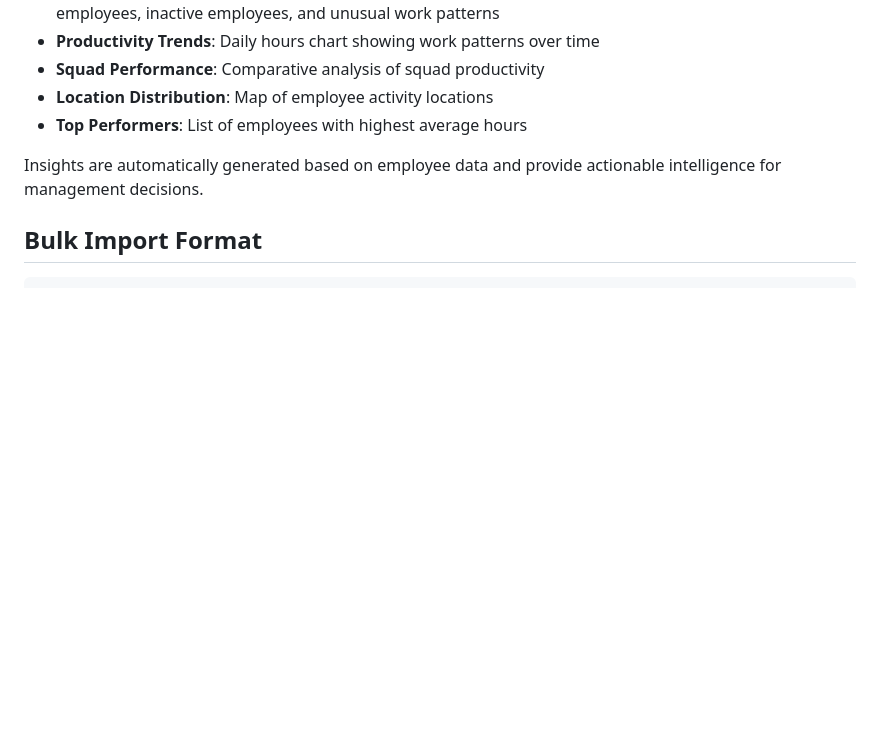
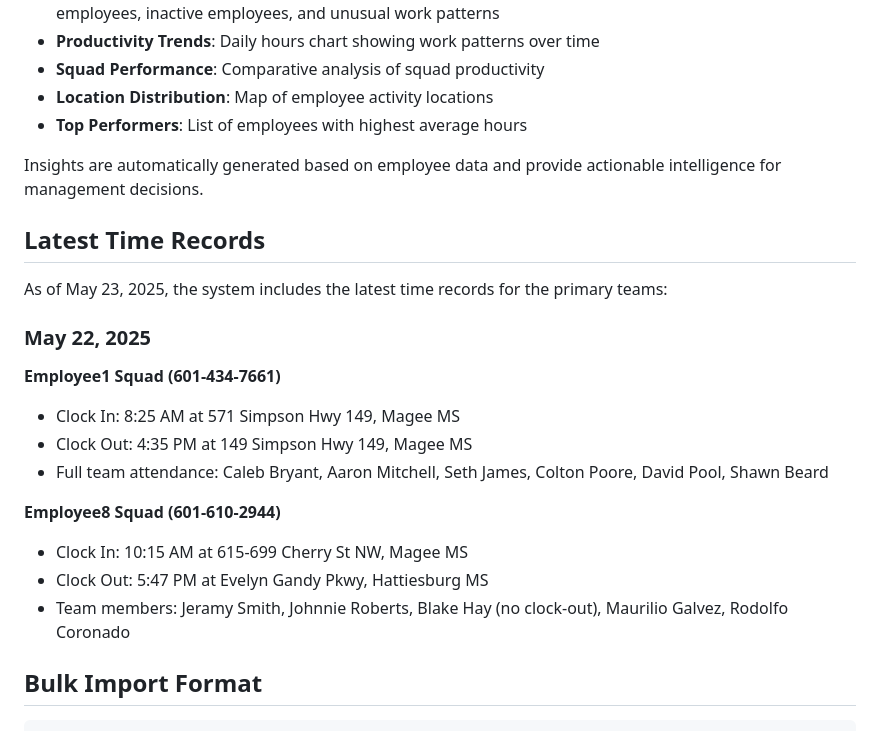
Before and after one commit to kingsmanrip/paulaApp, a Markdown page: README.md, the part around the change. GitHub-like rendering; blank space fills up the shorter version.

Commit message:
Update README.md with latest time records from May 22, 2025

````diff
--- a/README.md
+++ b/README.md
@@ -75,6 +75,22 @@ The Analytics page provides comprehensive performance metrics and visualizations
 
 Insights are automatically generated based on employee data and provide actionable intelligence for management decisions.
 
+## Latest Time Records
+
+As of May 23, 2025, the system includes the latest time records for the primary teams:
+
+### May 22, 2025
+
+**Employee1 Squad (601-434-7661)**
+- Clock In: 8:25 AM at 571 Simpson Hwy 149, Magee MS
+- Clock Out: 4:35 PM at 149 Simpson Hwy 149, Magee MS
+- Full team attendance: Caleb Bryant, Aaron Mitchell, Seth James, Colton Poore, David Pool, Shawn Beard
+
+**Employee8 Squad (601-610-2944)**
+- Clock In: 10:15 AM at 615-699 Cherry St NW, Magee MS
+- Clock Out: 5:47 PM at Evelyn Gandy Pkwy, Hattiesburg MS
+- Team members: Jeramy Smith, Johnnie Roberts, Blake Hay (no clock-out), Maurilio Galvez, Rodolfo Coronado
+
 ## Bulk Import Format
 
 ```
````
